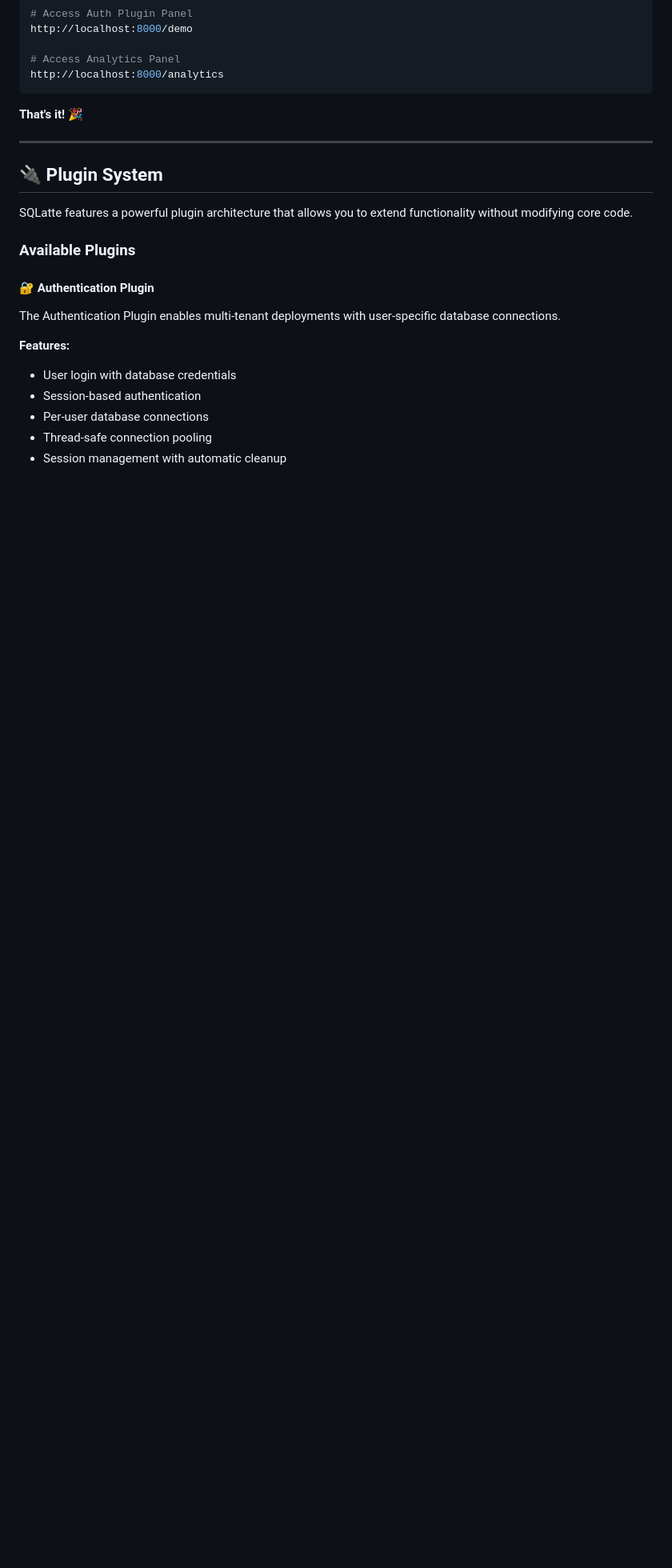
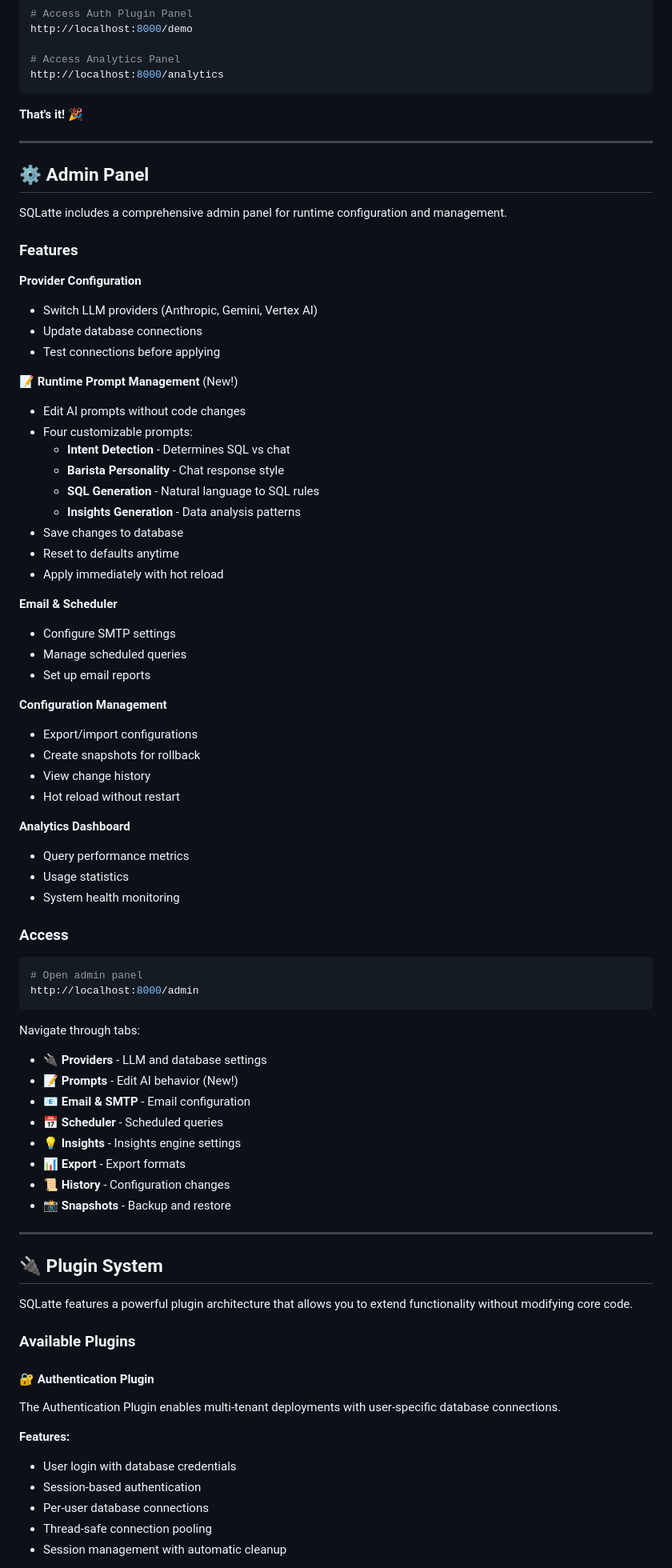
Before and after one commit to osmanuygar/sqlatte, a Markdown page: README.md, the part around one of its changes. Shown at 80% size. GitHub-like rendering; blank space fills up the shorter version.

Commit message:
Add runtime prompt management section to README; detail features for editing, saving, and resetting AI prompts via admin panel

````diff
--- a/README.md
+++ b/README.md
@@ -146,7 +153,61 @@ http://localhost:8000/analytics
 
 
 ---
+## ⚙️ Admin Panel
 
+SQLatte includes a comprehensive admin panel for runtime configuration and management.
+
+### Features
+
+**Provider Configuration**
+- Switch LLM providers (Anthropic, Gemini, Vertex AI)
+- Update database connections
+- Test connections before applying
+
+**📝 Runtime Prompt Management** (New!)
+- Edit AI prompts without code changes
+- Four customizable prompts:
+  - **Intent Detection** - Determines SQL vs chat
+  - **Barista Personality** - Chat response style
+  - **SQL Generation** - Natural language to SQL rules
+  - **Insights Generation** - Data analysis patterns
+- Save changes to database
+- Reset to defaults anytime
+- Apply immediately with hot reload
+
+**Email & Scheduler**
+- Configure SMTP settings
+- Manage scheduled queries
+- Set up email reports
+
+**Configuration Management**
+- Export/import configurations
+- Create snapshots for rollback
+- View change history
+- Hot reload without restart
+
+**Analytics Dashboard**
+- Query performance metrics
+- Usage statistics
+- System health monitoring
+
+### Access
+```bash
+# Open admin panel
+http://localhost:8000/admin
+```
+
+Navigate through tabs:
+- 🔌 **Providers** - LLM and database settings
+- 📝 **Prompts** - Edit AI behavior (New!)
+- 📧 **Email & SMTP** - Email configuration
+- 📅 **Scheduler** - Scheduled queries
+- 💡 **Insights** - Insights engine settings
+- 📊 **Export** - Export formats
+- 📜 **History** - Configuration changes
+- 📸 **Snapshots** - Backup and restore
+
+---
 ## 🔌 Plugin System
 
 SQLatte features a powerful plugin architecture that allows you to extend functionality without modifying core code.
````
Also changed, not shown: other parts of README.md (+47 -2 lines).
